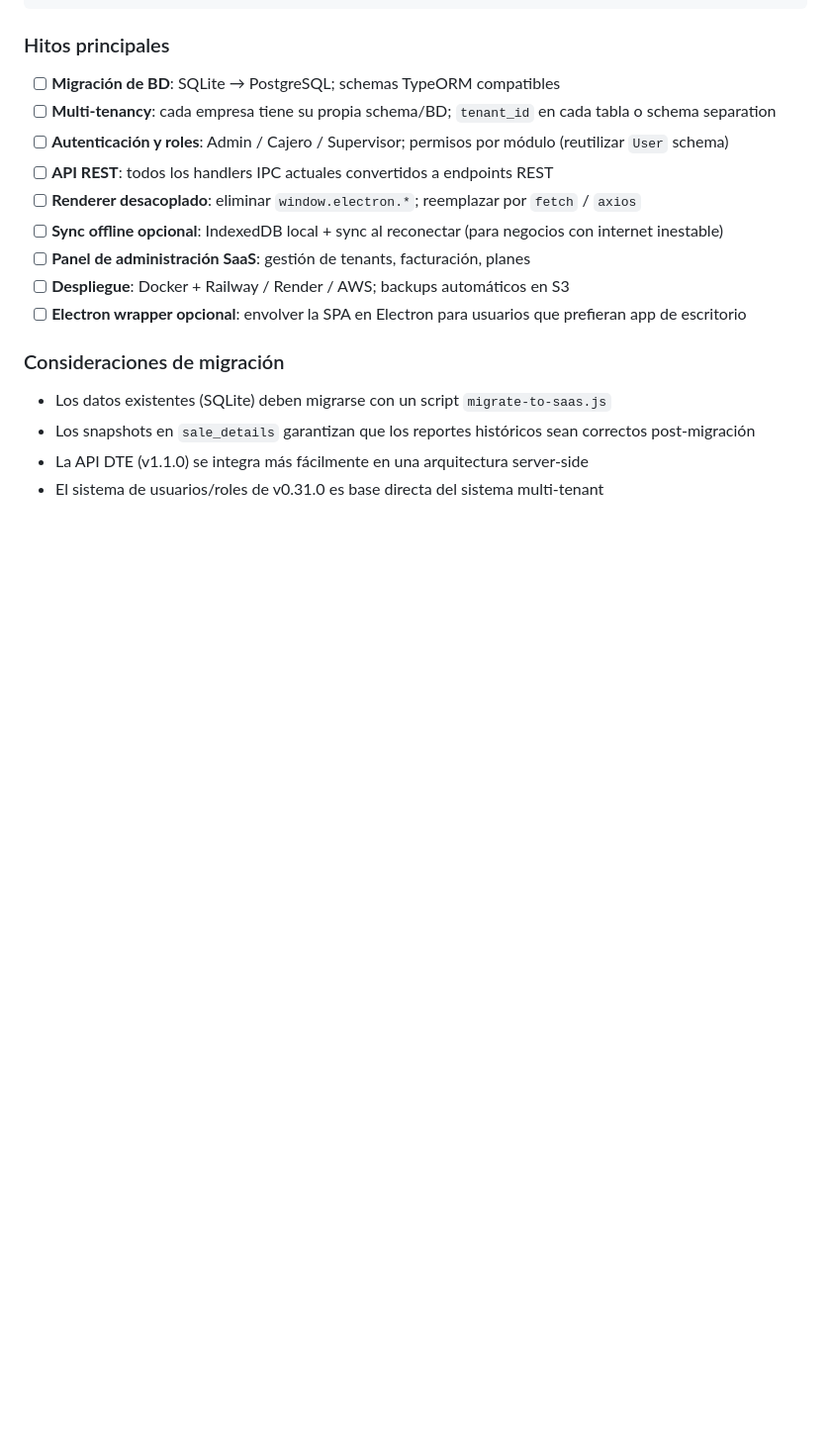
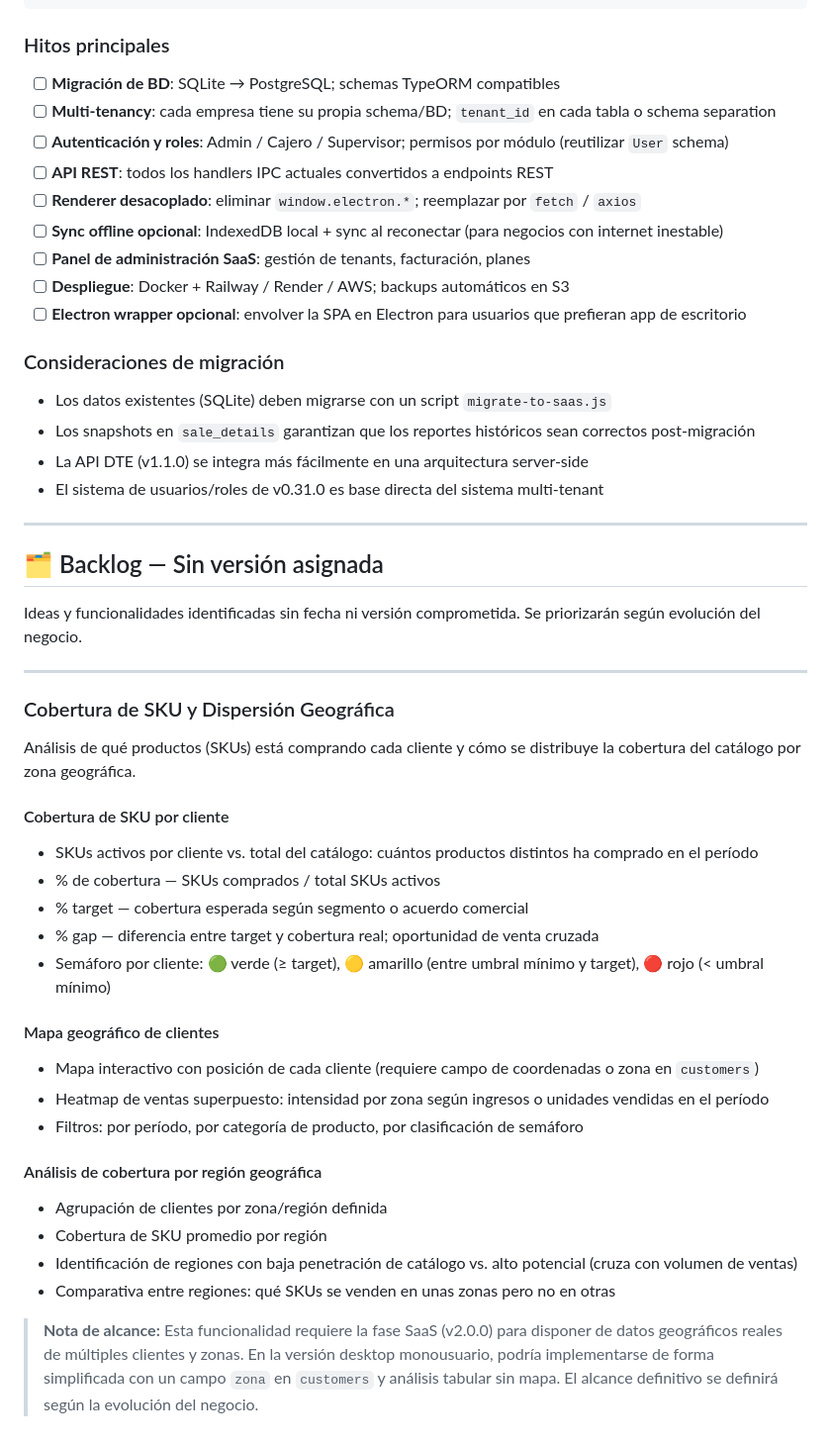
Before and after one commit to seqencia/InventoryProyectHome, a Markdown page: docs/ROADMAP.md, the part around the change. Shown at 99% size. Rendered like a GitHub page; blank space fills up the shorter version.

Commit message:
docs: add Backlog section — SKU coverage and geographic dispersion
- SKU coverage per customer: active vs catalog, % coverage, % target, % gap
- Traffic light per customer: green/yellow/red vs target
- Geographic customer map with sales heatmap by zone
- SKU coverage analysis by geographic region
- Scope note: full feature requires SaaS phase; simplified tabular version possible in desktop

Co-Authored-By: Claude Sonnet 4.6 <noreply@anthropic.com>

```diff
--- a/docs/ROADMAP.md
+++ b/docs/ROADMAP.md
@@ -317,3 +317,38 @@ Browser (React SPA)  ←→  API REST (Node.js / Express o Fastify)
 - Los snapshots en `sale_details` garantizan que los reportes históricos sean correctos post-migración
 - La API DTE (v1.1.0) se integra más fácilmente en una arquitectura server-side
 - El sistema de usuarios/roles de v0.31.0 es base directa del sistema multi-tenant
+
+---
+
+## 🗂️ Backlog — Sin versión asignada
+
+Ideas y funcionalidades identificadas sin fecha ni versión comprometida. Se priorizarán según evolución del negocio.
+
+---
+
+### Cobertura de SKU y Dispersión Geográfica
+
+Análisis de qué productos (SKUs) está comprando cada cliente y cómo se distribuye la cobertura del catálogo por zona geográfica.
+
+#### Cobertura de SKU por cliente
+
+- SKUs activos por cliente vs. total del catálogo: cuántos productos distintos ha comprado en el período
+- % de cobertura — SKUs comprados / total SKUs activos
+- % target — cobertura esperada según segmento o acuerdo comercial
+- % gap — diferencia entre target y cobertura real; oportunidad de venta cruzada
+- Semáforo por cliente: 🟢 verde (≥ target), 🟡 amarillo (entre umbral mínimo y target), 🔴 rojo (< umbral mínimo)
+
+#### Mapa geográfico de clientes
+
+- Mapa interactivo con posición de cada cliente (requiere campo de coordenadas o zona en `customers`)
+- Heatmap de ventas superpuesto: intensidad por zona según ingresos o unidades vendidas en el período
+- Filtros: por período, por categoría de producto, por clasificación de semáforo
+
+#### Análisis de cobertura por región geográfica
+
+- Agrupación de clientes por zona/región definida
+- Cobertura de SKU promedio por región
+- Identificación de regiones con baja penetración de catálogo vs. alto potencial (cruza con volumen de ventas)
+- Comparativa entre regiones: qué SKUs se venden en unas zonas pero no en otras
+
+> **Nota de alcance:** Esta funcionalidad requiere la fase SaaS (v2.0.0) para disponer de datos geográficos reales de múltiples clientes y zonas. En la versión desktop monousuario, podría implementarse de forma simplificada con un campo `zona` en `customers` y análisis tabular sin mapa. El alcance definitivo se definirá según la evolución del negocio.
```
